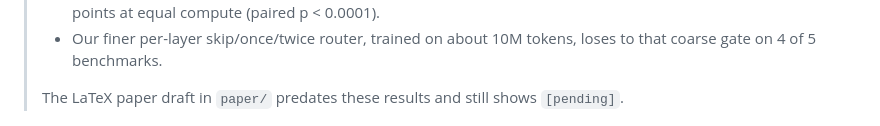
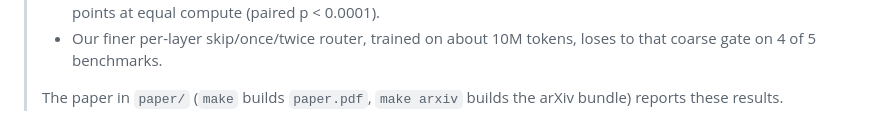
Before and after one commit to Kaula-AI/layer-looping, a Markdown page: README.md, the part around the change. Rendered like a GitHub page.

Commit message:
Paper: rewrite around the current findings for an arXiv preprint
The draft predated the results and rendered every number as [pending].
It now reports the negative frozen-model result (Gemma-4 E2B, Ouro-1.4B),
Ouro's exit gate vs fixed rounds on five benchmarks, and why the per-layer
router lost. Each table names the results file it comes from.
`make arxiv` builds a self-contained submission bundle.

Co-Authored-By: Claude Opus 5.5 <noreply@anthropic.com>

```diff
--- a/README.md
+++ b/README.md
@@ -17,7 +17,7 @@ Tyler Gee · [Kāula](https://kaula.ai)
 > - A router trained *with* the model works. Ouro-1.4B's built-in exit gate beats fixed compute on ARC-Easy by +3.6 points at equal compute (paired p < 0.0001).
 > - Our finer per-layer skip/once/twice router, trained on about 10M tokens, loses to that coarse gate on 4 of 5 benchmarks.
 >
-> The LaTeX paper draft in `paper/` predates these results and still shows `[pending]`.
+> The paper in `paper/` (`make` builds `paper.pdf`, `make arxiv` builds the arXiv bundle) reports these results.
 
 ![Gate vs router](docs/figures/fig2_gate_vs_router.png)
 
```
Also changed, not shown: paper/figures/fig1_hindsight_vs_router.png (added), paper/figures/fig3_compute_curve.png (added), 6 other files.
